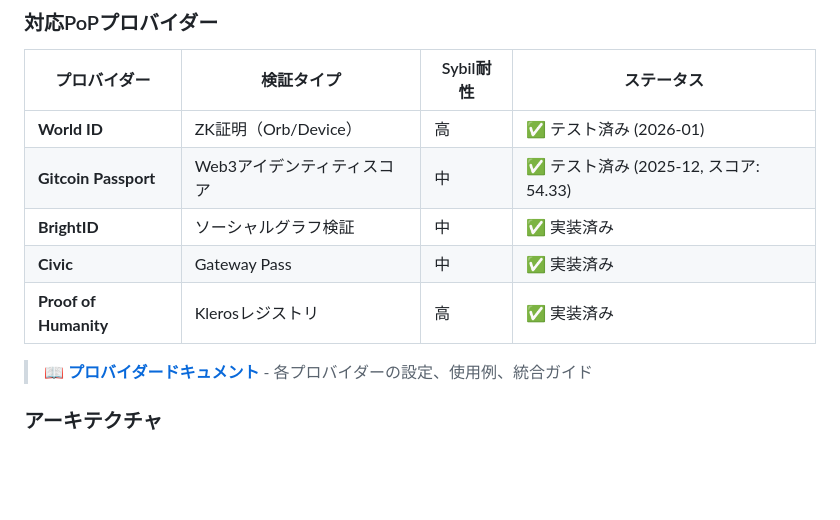
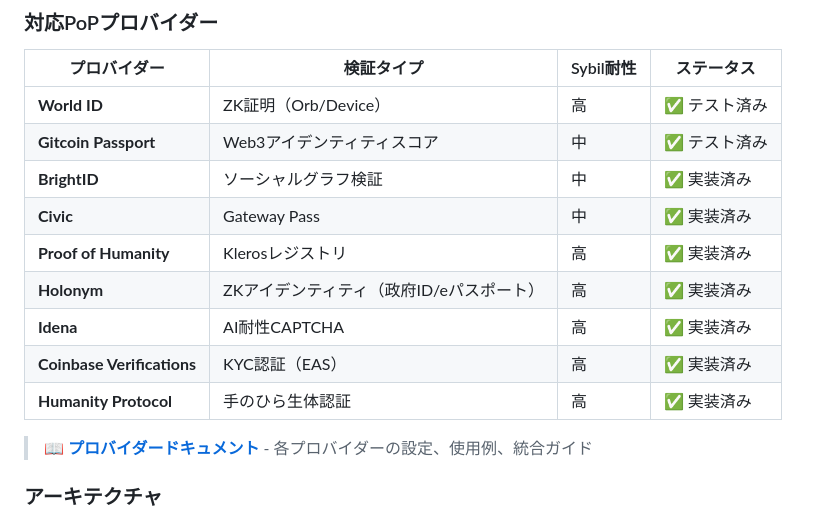
Before and after one commit to pohi-protocol/pohi, a Markdown page: README_ja.md, the part around the change. GitHub-like rendering; blank space fills up the shorter version.

```diff
--- a/README_ja.md
+++ b/README_ja.md
@@ -69,11 +69,15 @@ PoHIは3つの質問に答えます：
 
 | プロバイダー | 検証タイプ | Sybil耐性 | ステータス |
 |-------------|-----------|-----------|-----------|
-| **World ID** | ZK証明（Orb/Device） | 高 | ✅ テスト済み (2026-01) |
-| **Gitcoin Passport** | Web3アイデンティティスコア | 中 | ✅ テスト済み (2025-12, スコア: 54.33) |
+| **World ID** | ZK証明（Orb/Device） | 高 | ✅ テスト済み |
+| **Gitcoin Passport** | Web3アイデンティティスコア | 中 | ✅ テスト済み |
 | **BrightID** | ソーシャルグラフ検証 | 中 | ✅ 実装済み |
 | **Civic** | Gateway Pass | 中 | ✅ 実装済み |
 | **Proof of Humanity** | Klerosレジストリ | 高 | ✅ 実装済み |
+| **Holonym** | ZKアイデンティティ（政府ID/eパスポート） | 高 | ✅ 実装済み |
+| **Idena** | AI耐性CAPTCHA | 高 | ✅ 実装済み |
+| **Coinbase Verifications** | KYC認証（EAS） | 高 | ✅ 実装済み |
+| **Humanity Protocol** | 手のひら生体認証 | 高 | ✅ 実装済み |
 
 > 📖 **[プロバイダードキュメント](./docs/providers.md)** - 各プロバイダーの設定、使用例、統合ガイド
 
```
Also changed, not shown: README.md (+6 -2 lines).
